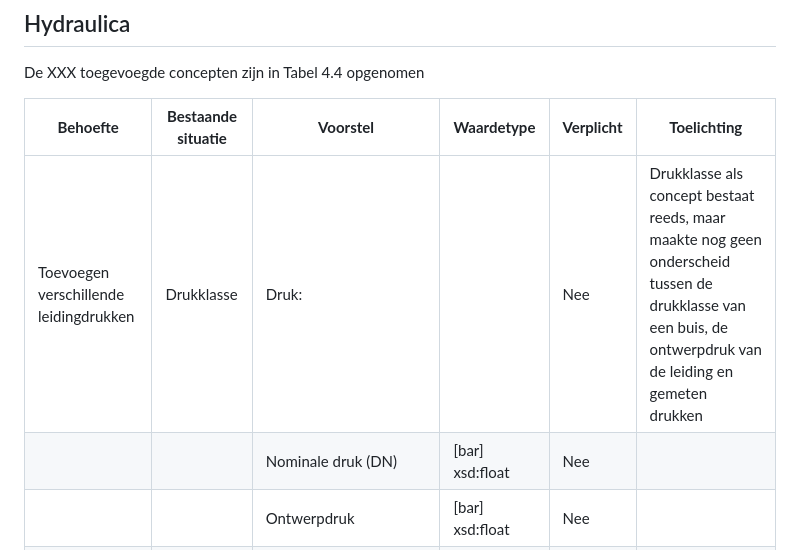
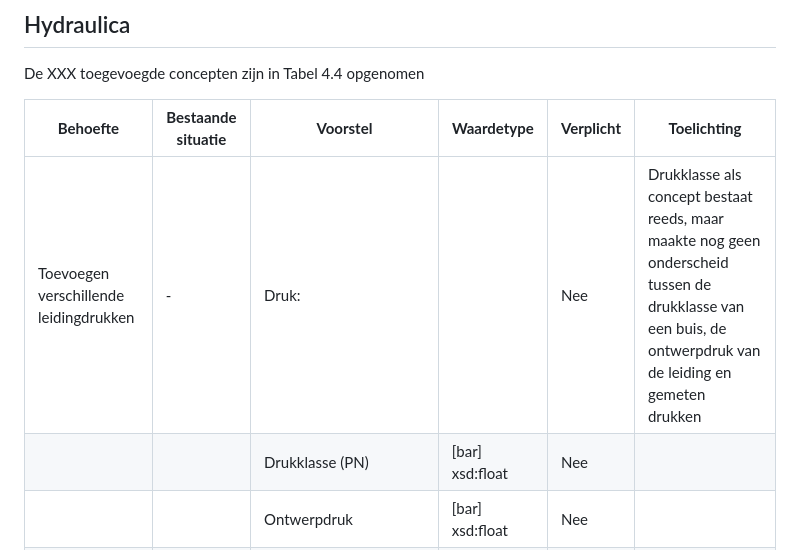
Before and after one commit to StichtingRIONED/gwsw-persleidingen, a Markdown page: main.md, the part around the change. Drawn GitHub-style.

```diff
--- a/main.md
+++ b/main.md
@@ -164,8 +164,8 @@ De XXX toegevoegde concepten zijn in Tabel 4.4 opgenomen
 
 | **Behoefte**                              | **Bestaande situatie** | **Voorstel**              | **Waardetype**  | **Verplicht** | **Toelichting**                                                                                                                                                |
 |-------------------------------------------|------------------------|---------------------------|-----------------|---------------|----------------------------------------------------------------------------------------------------------------------------------------------------------------|
-| Toevoegen   verschillende leidingdrukken  | Drukklasse             | Druk:                     |                 | Nee           | Drukklasse als concept bestaat   reeds, maar maakte nog geen onderscheid tussen de drukklasse van een buis, de   ontwerpdruk van de leiding en gemeten drukken |
-|                                           |                        |    Nominale druk (DN)     | [bar] xsd:float | Nee           |                                                                                                                                                                |
+| Toevoegen  verschillende leidingdrukken   | -			             | Druk:                     |                 | Nee           | Drukklasse als concept bestaat reeds, maar maakte nog geen onderscheid tussen de drukklasse van een buis, de ontwerpdruk van de leiding en gemeten drukken |
+|                                           |                        |    Drukklasse (PN)	     | [bar] xsd:float | Nee           |                                                                                                                                                                |
 |                                           |                        |    Ontwerpdruk            | [bar] xsd:float | Nee           |                                                                                                                                                                |
 |                                           |                        |    Opleveringsdruktest    | [bar] xsd:float | Nee           |                                                                                                                                                                |
 |                                           |                        |    Testdruk               | [bar] xsd:float | Nee           |                                                                                                                                                                |
```
